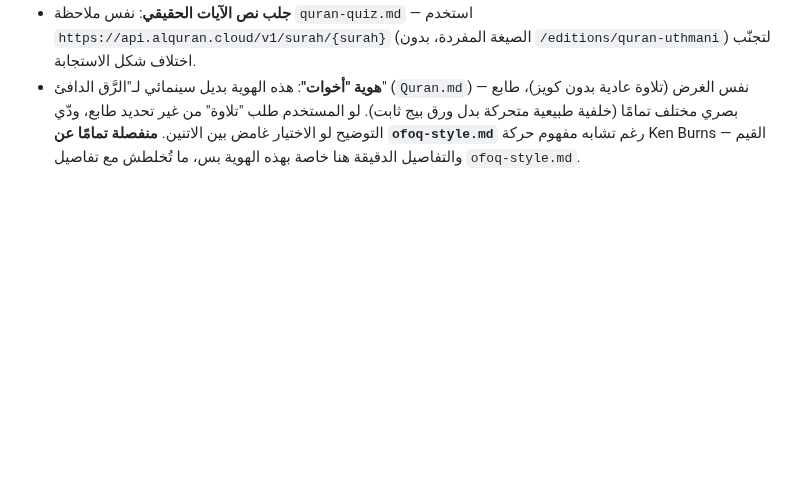
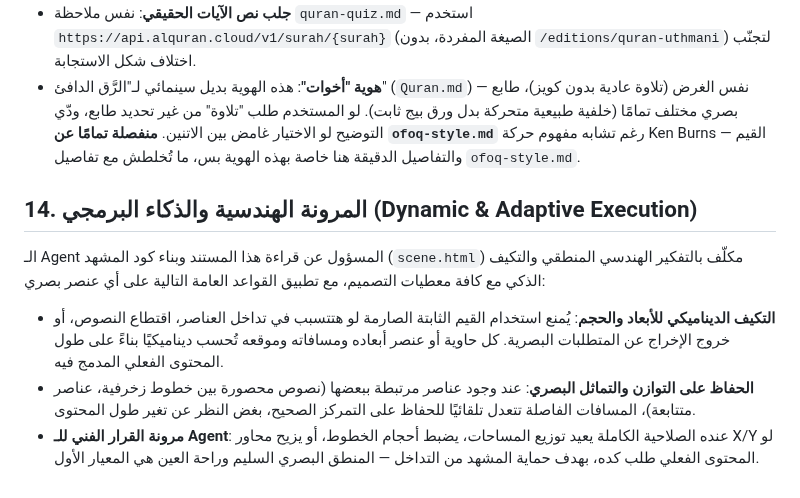
Before and after one commit to mo7ammedreyad1/Islam-agent, a Markdown page: identities/quran.md, the part around the change. Drawn GitHub-style; blank space fills up the shorter version.

```diff
--- a/identities/quran.md
+++ b/identities/quran.md
@@ -144,3 +144,20 @@
   التوضيح لو الاختيار غامض بين الاتنين. **منفصلة تمامًا عن `ofoq-style.md`**
   رغم تشابه مفهوم حركة Ken Burns — القيم والتفاصيل الدقيقة هنا خاصة بهذه
   الهوية بس، ما تُخلطش مع تفاصيل `ofoq-style.md`.
+
+## 14. المرونة الهندسية والذكاء البرمجي (Dynamic & Adaptive Execution)
+
+الـ Agent المسؤول عن قراءة هذا المستند وبناء كود المشهد (`scene.html`) مكلّف
+بالتفكير الهندسي المنطقي والتكيف الذكي مع كافة معطيات التصميم، مع تطبيق
+القواعد العامة التالية على أي عنصر بصري:
+
+- **التكيف الديناميكي للأبعاد والحجم**: يُمنع استخدام القيم الثابتة الصارمة
+  لو هتتسبب في تداخل العناصر، اقتطاع النصوص، أو خروج الإخراج عن المتطلبات
+  البصرية. كل حاوية أو عنصر أبعاده ومسافاته وموقعه تُحسب ديناميكيًا بناءً على
+  طول المحتوى الفعلي المدمج فيه.
+- **الحفاظ على التوازن والتماثل البصري**: عند وجود عناصر مرتبطة ببعضها (نصوص
+  محصورة بين خطوط زخرفية، عناصر متتابعة)، المسافات الفاصلة تتعدل تلقائيًا
+  للحفاظ على التمركز الصحيح، بغض النظر عن تغير طول المحتوى.
+- **مرونة القرار الفني للـ Agent**: عنده الصلاحية الكاملة يعيد توزيع المساحات،
+  يضبط أحجام الخطوط، أو يزيح محاور X/Y لو المحتوى الفعلي طلب كده، بهدف حماية
+  المشهد من التداخل — المنطق البصري السليم وراحة العين هي المعيار الأول.
```
